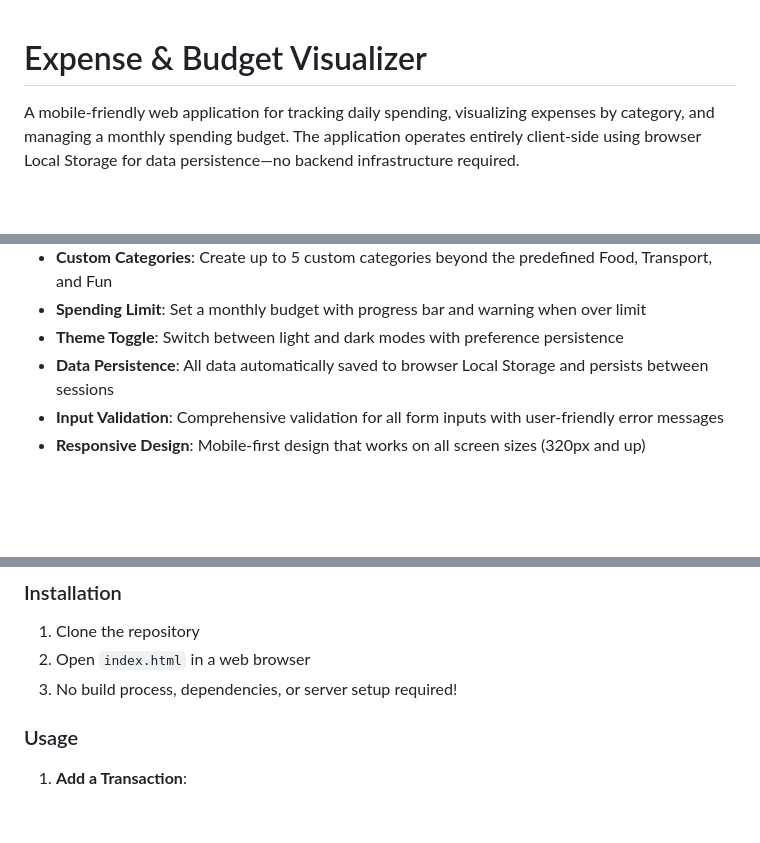
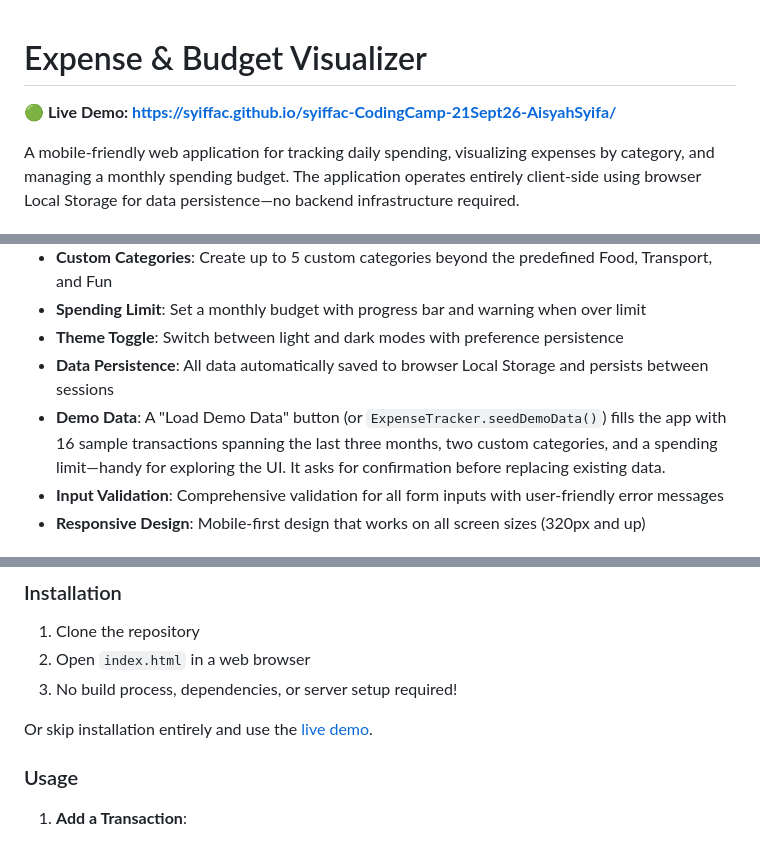
Before and after one commit to syiffac/syiffac-CodingCamp-21Sept26-AisyahSyifa, a Markdown page: README.md, 3 parts joined by grey strips. Rendered like a GitHub page; blank space fills up the shorter version.

```diff
--- a/README.md
+++ b/README.md
@@ -1,4 +1,6 @@
 # Expense & Budget Visualizer
+
+**🟢 Live Demo: https://syiffac.github.io/syiffac-CodingCamp-21Sept26-AisyahSyifa/**
 
 A mobile-friendly web application for tracking daily spending, visualizing expenses by category, and managing a monthly spending budget. The application operates entirely client-side using browser Local Storage for data persistence—no backend infrastructure required.
 
@@ -15,6 +17,7 @@ A mobile-friendly web application for tracking daily spending, visualizing expen
 - **Spending Limit**: Set a monthly budget with progress bar and warning when over limit
 - **Theme Toggle**: Switch between light and dark modes with preference persistence
 - **Data Persistence**: All data automatically saved to browser Local Storage and persists between sessions
+- **Demo Data**: A "Load Demo Data" button (or `ExpenseTracker.seedDemoData()`) fills the app with 16 sample transactions spanning the last three months, two custom categories, and a spending limit—handy for exploring the UI. It asks for confirmation before replacing existing data.
 - **Input Validation**: Comprehensive validation for all form inputs with user-friendly error messages
 - **Responsive Design**: Mobile-first design that works on all screen sizes (320px and up)
 
@@ -81,6 +94,9 @@ All features work in modern browsers that support:
 1. Clone the repository
 2. Open `index.html` in a web browser
 3. No build process, dependencies, or server setup required!
+
+Or skip installation entirely and use the
+[live demo](https://syiffac.github.io/syiffac-CodingCamp-21Sept26-AisyahSyifa/).
 
 ### Usage
 
```
Also changed, not shown: other parts of README.md (+41 -7 lines).
